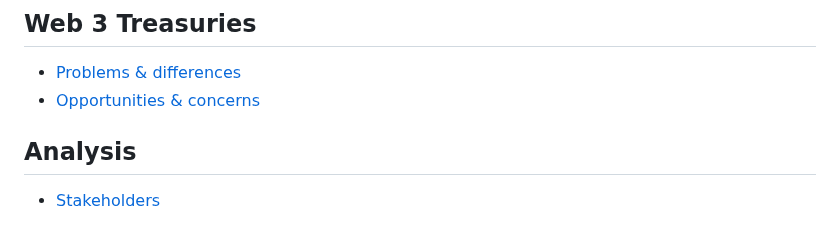
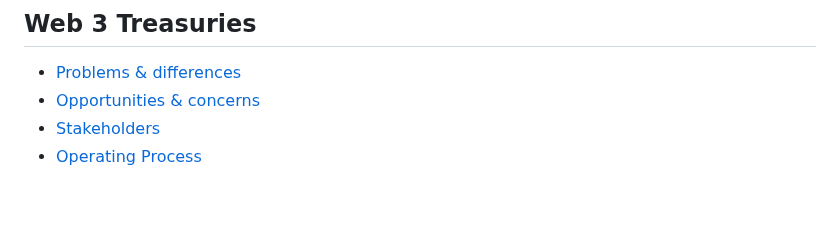
Before and after one commit to web3association/treasuries, a Markdown page: SUMMARY.md, the part around the change. Drawn GitHub-style; blank space fills up the shorter version.

```diff
--- a/SUMMARY.md
+++ b/SUMMARY.md
@@ -13,7 +13,5 @@
 
 * [Problems & differences](web-3-treasuries/problems-and-differences.md)
 * [Opportunities & concerns](web-3-treasuries/opportunities-and-concerns.md)
-
-## Analysis
-
-* [Stakeholders](analysis/stakeholders.md)
+* [Stakeholders](web-3-treasuries/stakeholders.md)
+* [Operating Process](web-3-treasuries/operating-process.md)
```
Also changed, not shown: web-3-treasuries/operating-process.md (added, +67 -0 lines), .gitbook/assets/operating-process.jpg (added), web-3-treasuries/stakeholders.md (renamed from analysis/stakeholders.md).
